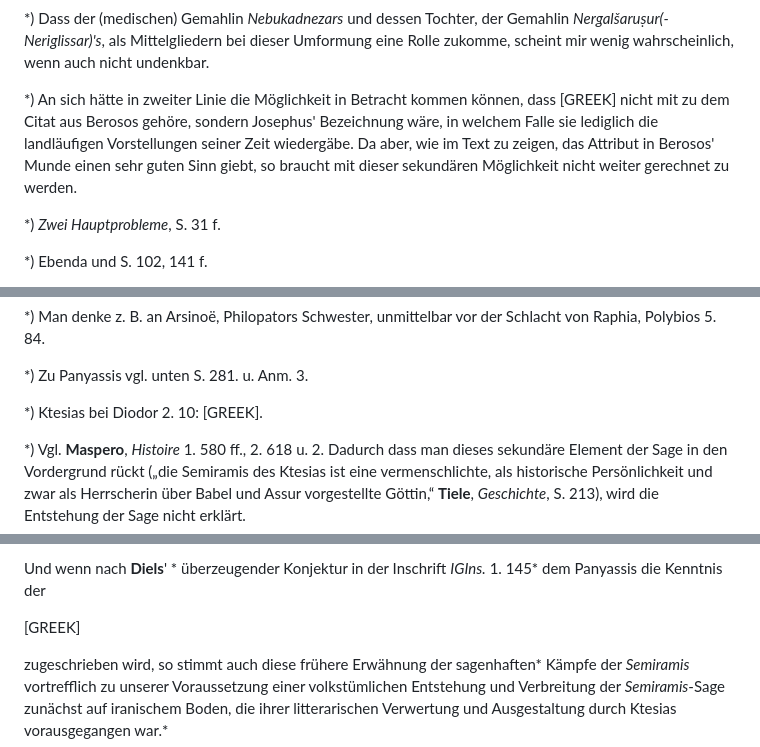
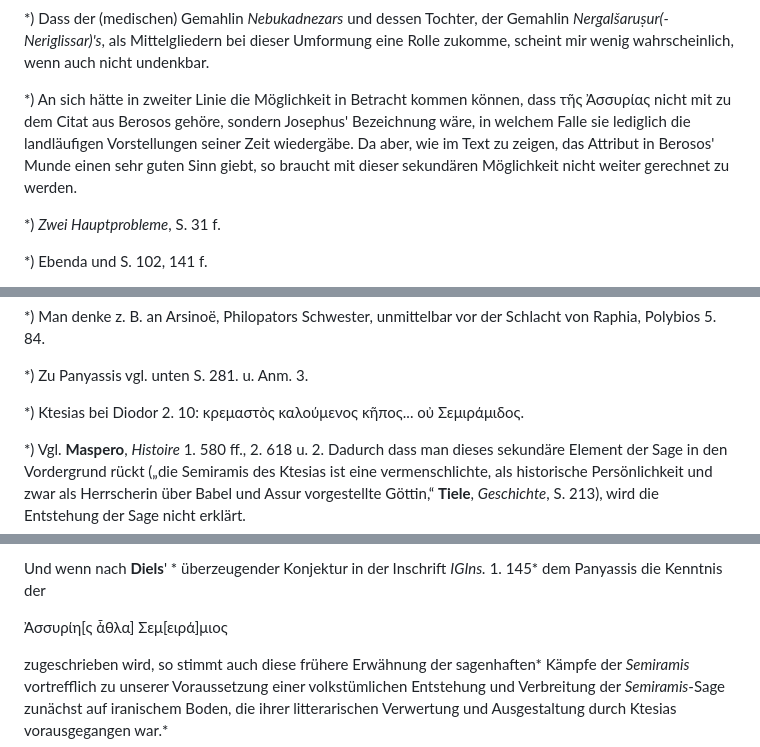
Before and after one commit to solaranamnesis/carl-ferdinand-friedrich-lehmann-haupt, a Markdown page: die-historische-semiramis-und-herodot/full-text-german.md, 3 parts joined by grey strips. Rendered like a GitHub page.

```diff
--- a/die-historische-semiramis-und-herodot/full-text-german.md
+++ b/die-historische-semiramis-und-herodot/full-text-german.md
@@ -264,7 +264,7 @@ Ein scheinbarer Widerspruch gegen Herodot scheint nun bei Berosos* vorzuliegen,
 
 *) Dass der (medischen) Gemahlin _Nebukadnezars_ und dessen Tochter, der Gemahlin _Nergalšaruṣur(-Neriglissar)'s_, als Mittelgliedern bei dieser Umformung eine Rolle zukomme, scheint mir wenig wahrscheinlich, wenn auch nicht undenkbar.
 
-*) An sich hätte in zweiter Linie die Möglichkeit in Betracht kommen können, dass [GREEK] nicht mit zu dem Citat aus Berosos gehöre, sondern Josephus' Bezeichnung wäre, in welchem Falle sie lediglich die landläufigen Vorstellungen seiner Zeit wiedergäbe. Da aber, wie im Text zu zeigen, das Attribut in Berosos' Munde einen sehr guten Sinn giebt, so braucht mit dieser sekundären Möglichkeit nicht weiter gerechnet zu werden.
+*) An sich hätte in zweiter Linie die Möglichkeit in Betracht kommen können, dass τῆς Ἀσσυρίας nicht mit zu dem Citat aus Berosos gehöre, sondern Josephus' Bezeichnung wäre, in welchem Falle sie lediglich die landläufigen Vorstellungen seiner Zeit wiedergäbe. Da aber, wie im Text zu zeigen, das Attribut in Berosos' Munde einen sehr guten Sinn giebt, so braucht mit dieser sekundären Möglichkeit nicht weiter gerechnet zu werden.
 
 *) _Zwei Hauptprobleme_, S. 31 f.
 
@@ -288,7 +288,7 @@ _Semiramis_ und ihr rein eponymer Gemahl _Ninos_ gelten als erste Herrscher Assy
 
 *) Zu Panyassis vgl. unten S. 281. u. Anm. 3.
 
-*) Ktesias bei Diodor 2. 10: [GREEK].
+*) Ktesias bei Diodor 2. 10: κρεμαστὸς καλούμενος κῆπος... οὐ Σεμιράμιδος.
 
 *) Vgl. **Maspero**, _Histoire_ 1. 580 ff., 2. 618 u. 2. Dadurch dass man dieses sekundäre Element der Sage in den Vordergrund rückt („die Semiramis des Ktesias ist eine vermenschlichte, als historische Persönlichkeit und zwar als Herrscherin über Babel und Assur vorgestellte Göttin,“ **Tiele**, _Geschichte_, S. 213), wird die Entstehung der Sage nicht erklärt.
 
@@ -312,7 +312,7 @@ Dass aber das, was wir bei Ktesias finden, zum guten Teil als ein, wenn auch dur
 
 Und wenn nach **Diels**' * überzeugender Konjektur in der Inschrift _IGIns._ 1. 145* dem Panyassis die Kenntnis der
 
-[GREEK]
+Ἀσσυρίη[ς ἆθλα] Σεμ[ειρά]μιος
 
 zugeschrieben wird, so stimmt auch diese frühere Erwähnung der sagenhaften* Kämpfe der _Semiramis_ vortrefflich zu unserer Voraussetzung einer volkstümlichen Entstehung und Verbreitung der _Semiramis_-Sage zunächst auf iranischem Boden, die ihrer litterarischen Verwertung und Ausgestaltung durch Ktesias vorausgegangen war.*
 
```
Also changed, not shown: other parts of die-historische-semiramis-und-herodot/full-text-german.md (+14 -14 lines).
